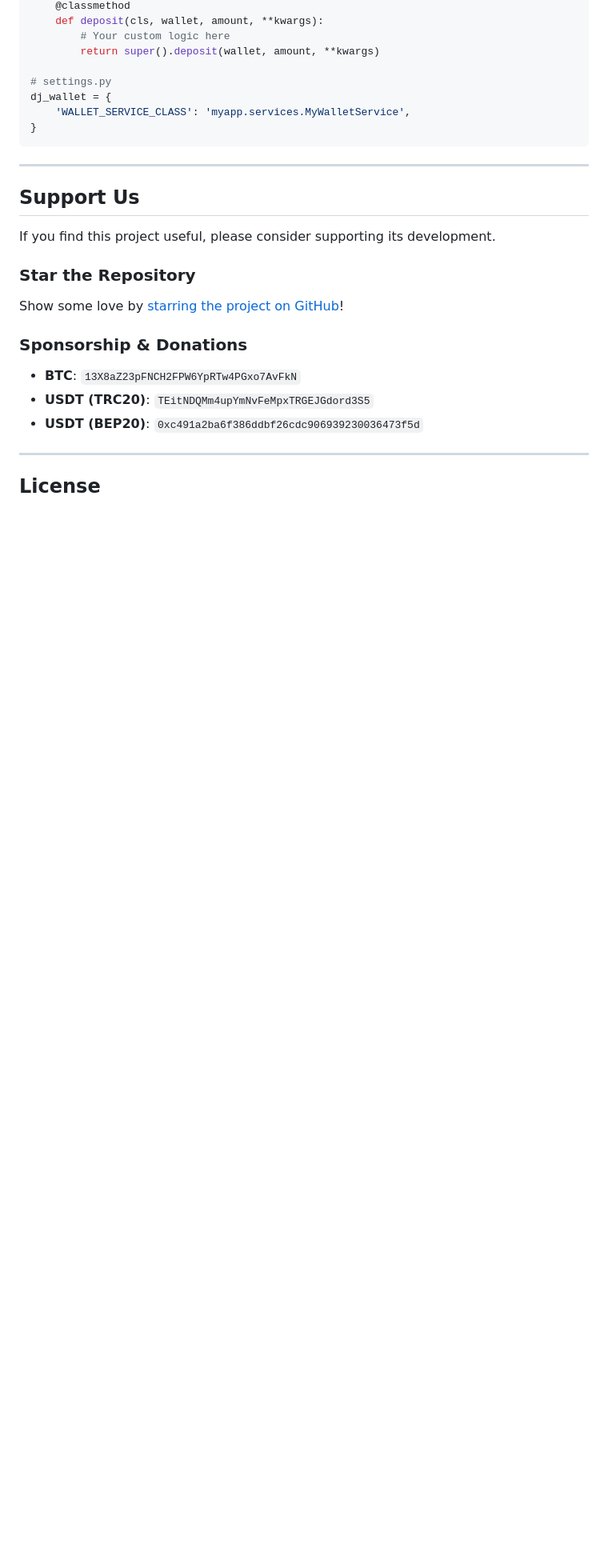
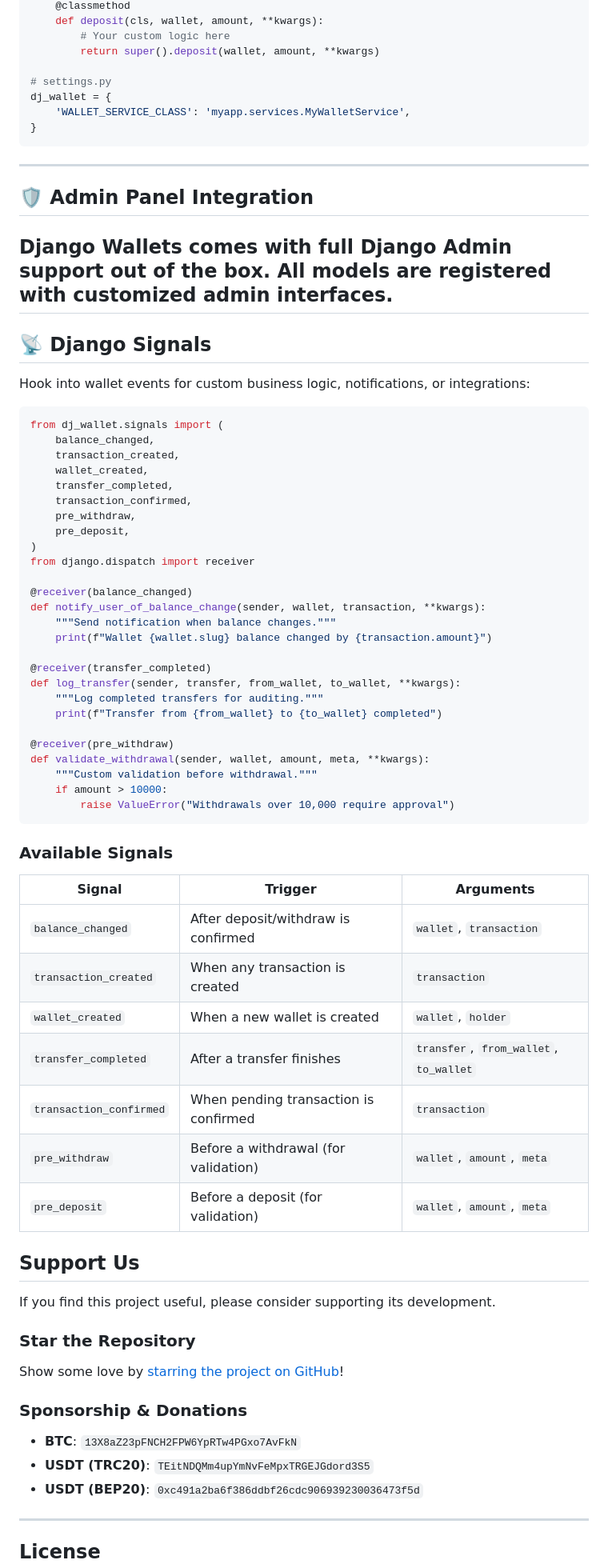
Before and after one commit to khengleng/vWallet, a Markdown page: README.md, the part around one of its changes. Shown at 80% size. Rendered like a GitHub page; blank space fills up the shorter version.

````diff
--- a/README.md
+++ b/README.md
@@ -231,6 +291,56 @@ dj_wallet = {
 
 ---
 
+## 🛡️ Admin Panel Integration
+
+Django Wallets comes with full Django Admin support out of the box. All models are registered with customized admin interfaces.
+---
+
+## 📡 Django Signals
+
+Hook into wallet events for custom business logic, notifications, or integrations:
+
+```python
+from dj_wallet.signals import (
+    balance_changed,
+    transaction_created,
+    wallet_created,
+    transfer_completed,
+    transaction_confirmed,
+    pre_withdraw,
+    pre_deposit,
+)
+from django.dispatch import receiver
+
+@receiver(balance_changed)
+def notify_user_of_balance_change(sender, wallet, transaction, **kwargs):
+    """Send notification when balance changes."""
+    print(f"Wallet {wallet.slug} balance changed by {transaction.amount}")
+
+@receiver(transfer_completed)
+def log_transfer(sender, transfer, from_wallet, to_wallet, **kwargs):
+    """Log completed transfers for auditing."""
+    print(f"Transfer from {from_wallet} to {to_wallet} completed")
+
+@receiver(pre_withdraw)
+def validate_withdrawal(sender, wallet, amount, meta, **kwargs):
+    """Custom validation before withdrawal."""
+    if amount > 10000:
+        raise ValueError("Withdrawals over 10,000 require approval")
+```
+
+### Available Signals
+
+| Signal | Trigger | Arguments |
+|--------|---------|----------|
+| `balance_changed` | After deposit/withdraw is confirmed | `wallet`, `transaction` |
+| `transaction_created` | When any transaction is created | `transaction` |
+| `wallet_created` | When a new wallet is created | `wallet`, `holder` |
+| `transfer_completed` | After a transfer finishes | `transfer`, `from_wallet`, `to_wallet` |
+| `transaction_confirmed` | When pending transaction is confirmed | `transaction` |
+| `pre_withdraw` | Before a withdrawal (for validation) | `wallet`, `amount`, `meta` |
+| `pre_deposit` | Before a deposit (for validation) | `wallet`, `amount`, `meta` |
+
 ## Support Us
 
 If you find this project useful, please consider supporting its development.
````
Also changed, not shown: other parts of README.md (+64 -4 lines).
